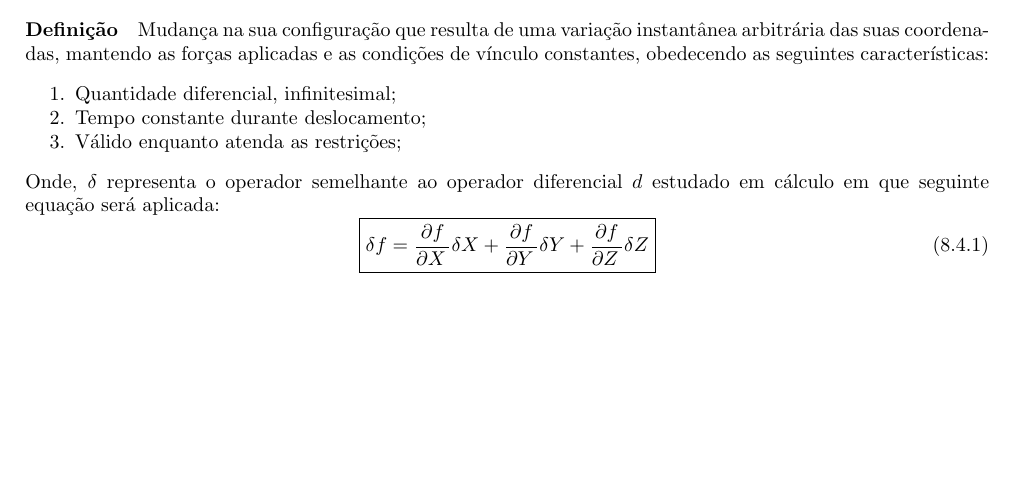
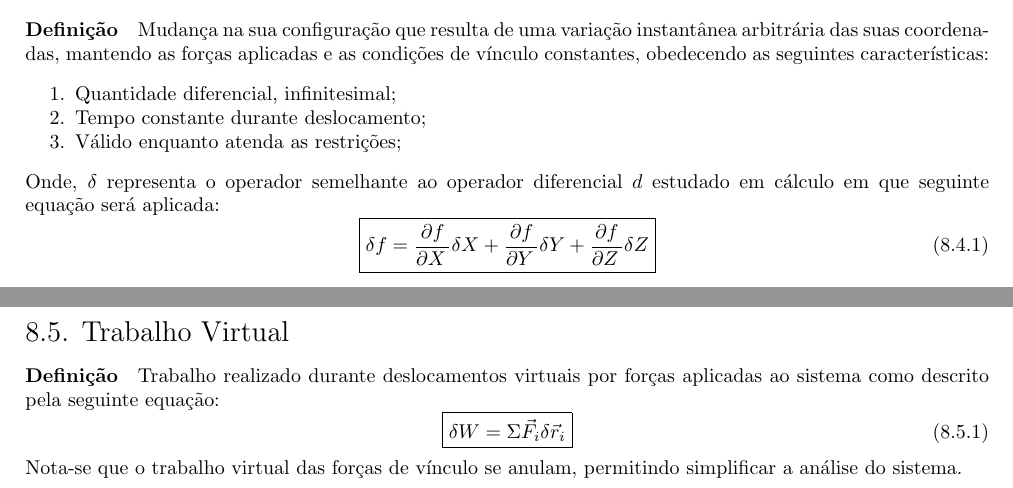
Before and after one commit to tr0fin0/classes_unicamp, a LaTeX document (em404/em404.tex): part of page 34 of 34 before the commit and two parts of pages 34 and 35 of 35 after it, the two joined at a grey line, cut so that both start at the same text, the shorter picture padded with empty space. Compiled offline with pdfLaTeX.

Commit message:
:sparkles: add Trabalho Virtual subsection

```diff
--- a/em404/em404.tex
+++ b/em404/em404.tex
@@ -1909,4 +1909,13 @@
                         \diffp{f}{Z}\delta Z
                     }
                 \end{equation}
+
+        \subsection{Trabalho Virtual}
+            \paragraph{Definição}Trabalho realizado durante deslocamentos virtuais por forças aplicadas ao sistema como descrito pela seguinte equação:
+                \begin{equation}
+                    \boxed{
+                        \delta W = \Sigma\vec{F}_{i} \delta\vec{r}_{i}
+                    }
+                \end{equation}
+            Nota-se que o trabalho virtual das forças de vínculo se anulam, permitindo simplificar a análise do sistema.
 \end{document}
```
